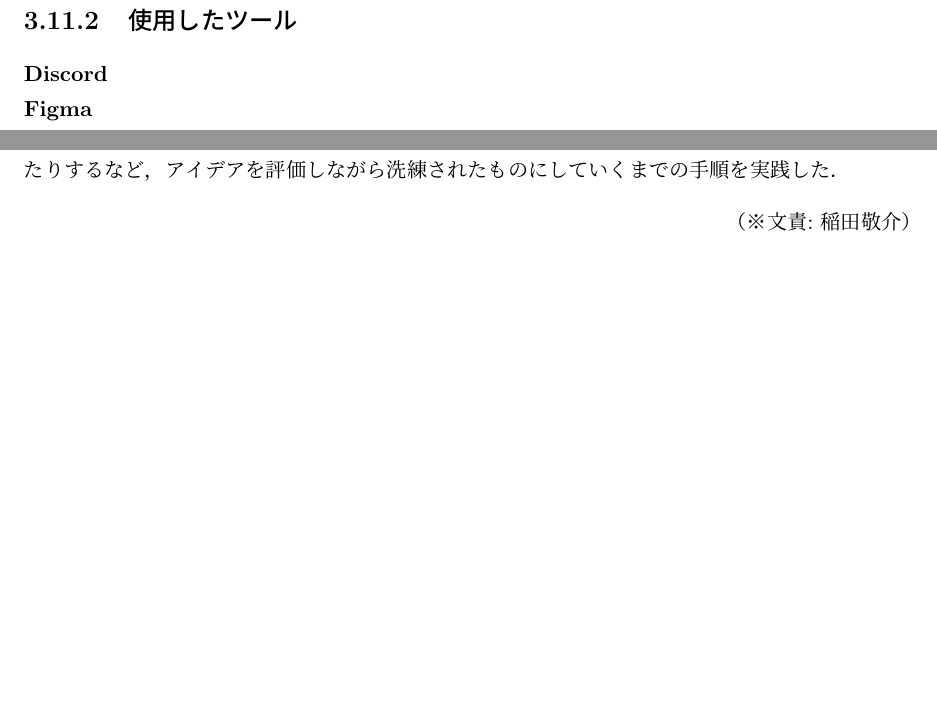
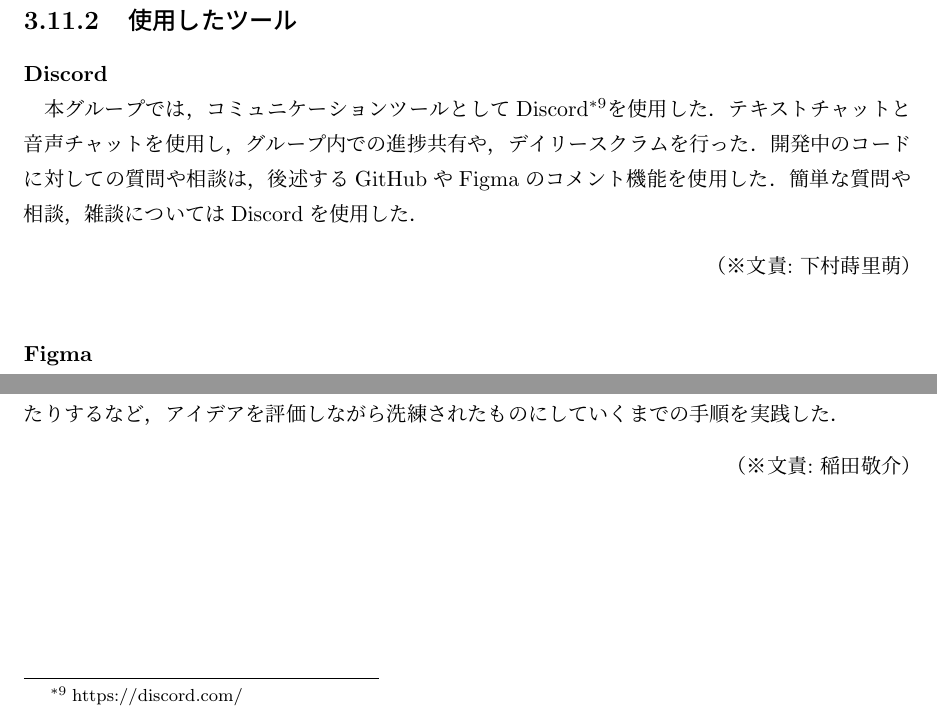
Before and after one commit to bulo-hq/pbl-final-report, a LaTeX thesis (main.tex, which reads activities.tex): two parts of page 27 of 44, joined at a grey line, cut so that both start at the same text, the shorter picture padded with empty space. Compiled offline with pLaTeX and dvipdfmx.

Commit message:
[update]開発/discord

```diff
--- a/activities.tex
+++ b/activities.tex
@@ -269,6 +269,12 @@ Time-Distance Viewについて，どの駅を使用するのか，何円かか
 \bunseki{下村蒔里萌}
 \subsection{使用したツール}
 \subsubsection{Discord}
+本グループでは，コミュニケーションツールとしてDiscord\footnote{https://discord.com/}を使用した．
+テキストチャットと音声チャットを使用し，グループ内での進捗共有や，デイリースクラムを行った．
+開発中のコードに対しての質問や相談は，後述するGitHubやFigmaのコメント機能を使用した．
+簡単な質問や相談，雑談についてはDiscordを使用した．
+\bunseki{下村蒔里萌}
+
 \subsubsection{Figma}
 本サービスのプロトタイプはFigmaで作成した．
 これは，Figmaのオートレイアウトやコンポーネント機能を使用することで，プロトタイプの作成とエンジニアとの連携を効率化するためである．
```
